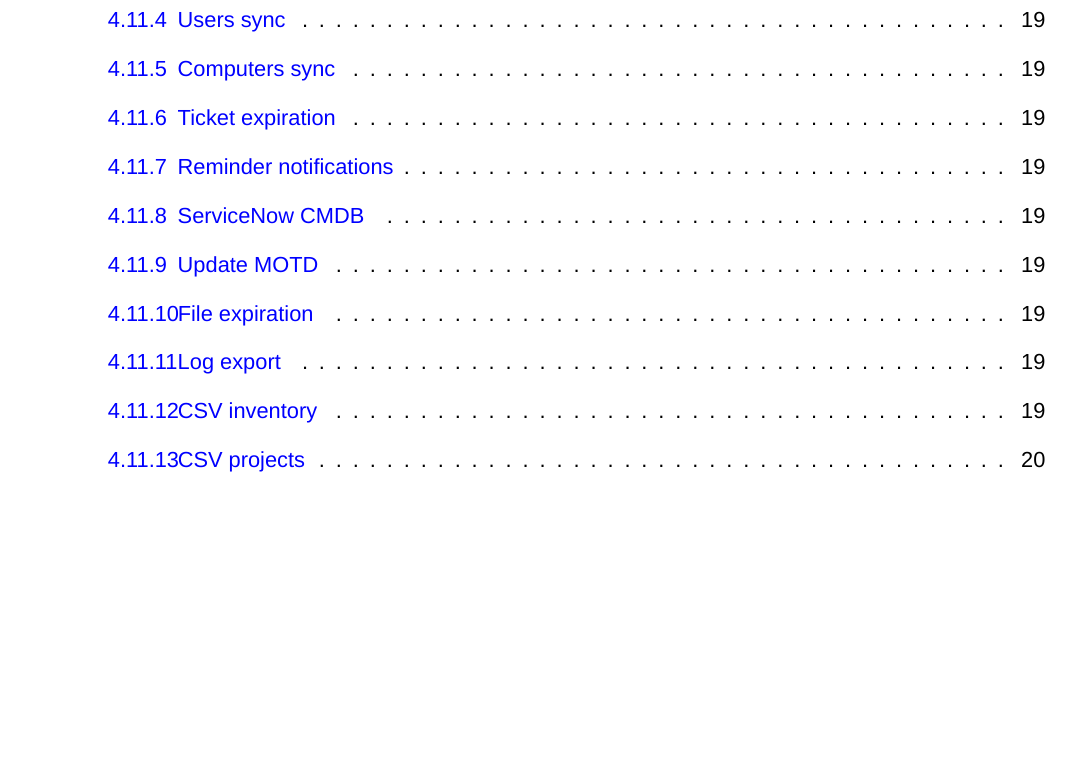
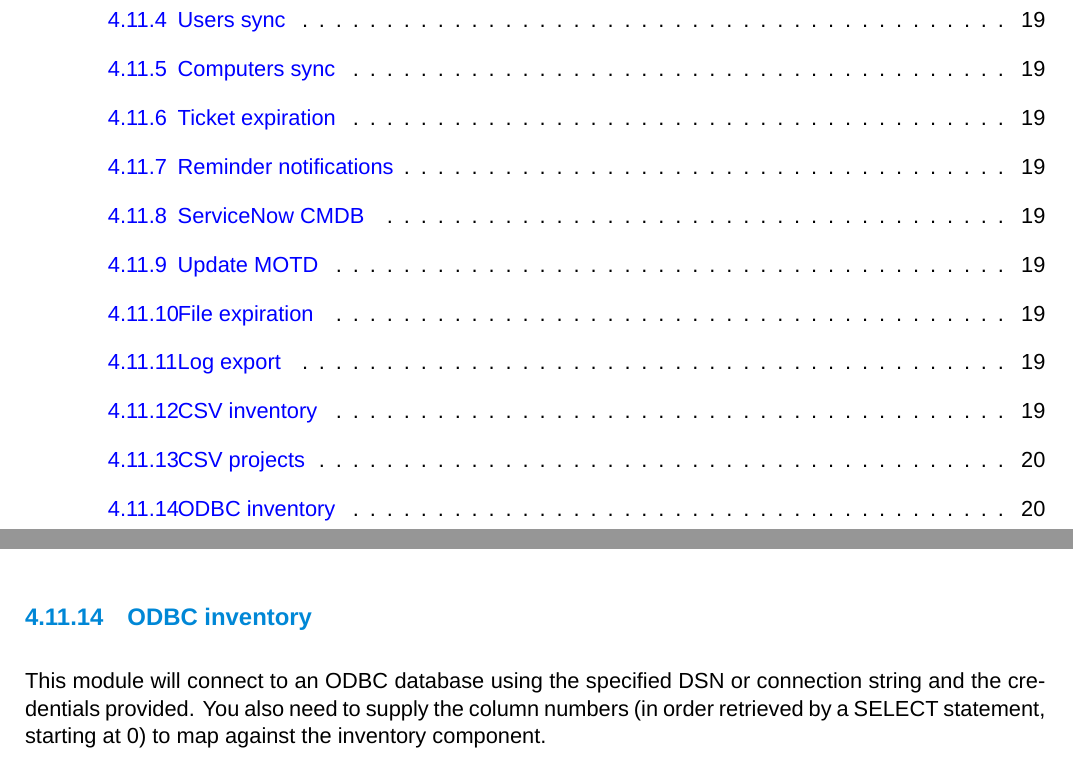
Before and after one commit to dendory/NodePoint, a LaTeX document (src/manual/manual.tex): part of page 3 of 28 before the commit and two parts of pages 3 and 21 of 28 after it, the two joined at a grey line, cut so that both start at the same text, the shorter picture padded with empty space. Compiled offline with XeLaTeX; a missing font is replaced by an installed copy or a similar font.

Commit message:
Started ODBC module

```diff
--- a/src/manual/manual.tex
+++ b/src/manual/manual.tex
@@ -600,6 +600,9 @@ This module will import items from a CSV file. You must specify the file name an
 \subsubsection{CSV projects}
 This module fetches projects, releases and auto-assignments from a CSV file. You must specific column mappings and whether current assignments should be overwritten. The CSV should contain one line per release. Assignments must be comma separated usernames. Non-existent projects or releases will be created.
 
+\subsubsection{ODBC inventory}
+This module will connect to an ODBC database using the specified DSN or connection string and the credentials provided. You also need to supply the column numbers (in order retrieved by a SELECT statement, starting at 0) to map against the inventory component.
+
 \clearpage
 \section{JSON API}
 NodePoint provides a JSON based REST API that can be used to accomplish some basic tasks. This can be useful to integrate the system with existing products, or to use with custom scripts. Each API call requires either the \textit{read} or \textit{write} key. The calls can be made using GET or POST.
```
Also changed, not shown: src/manual/manual.pdf, 4 other files.
